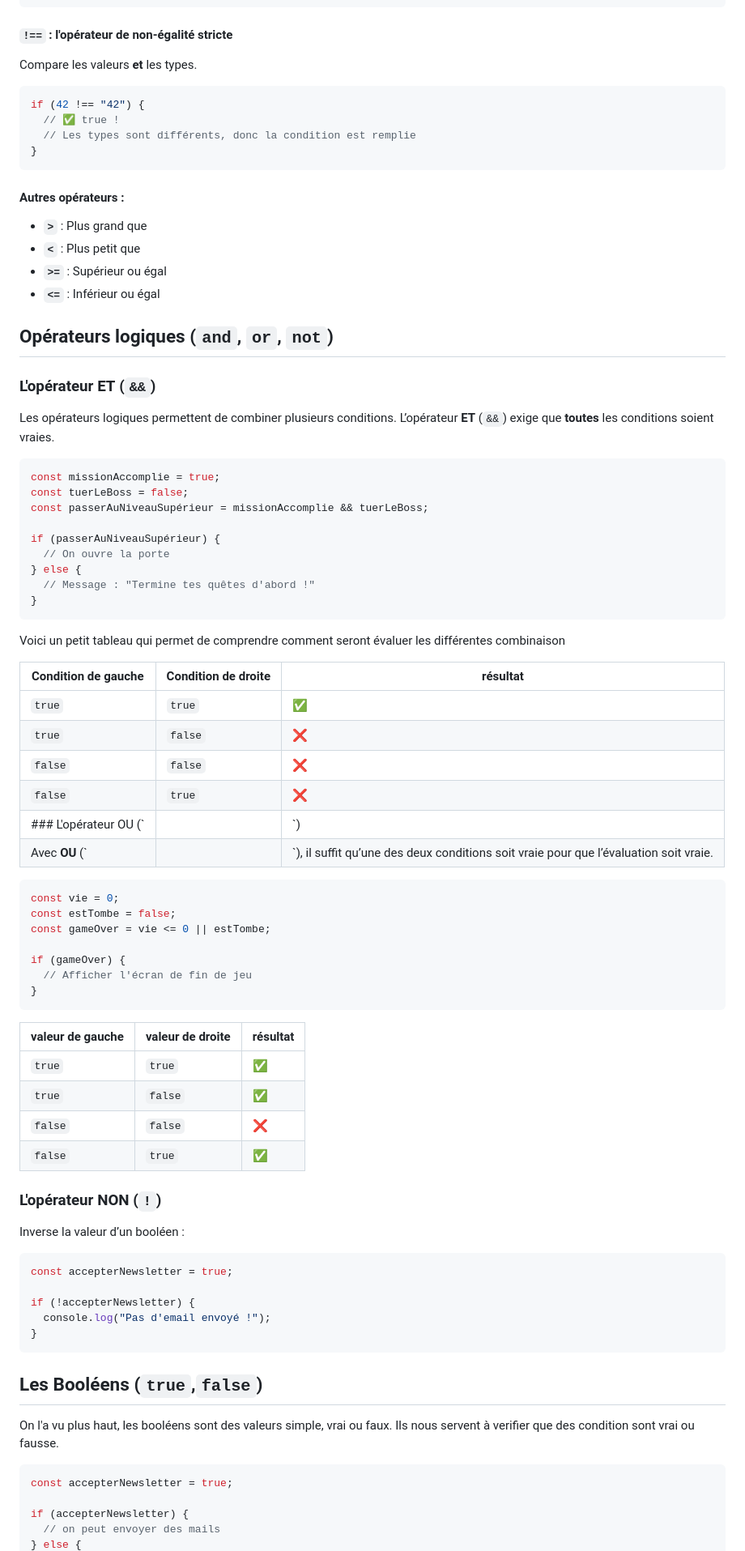
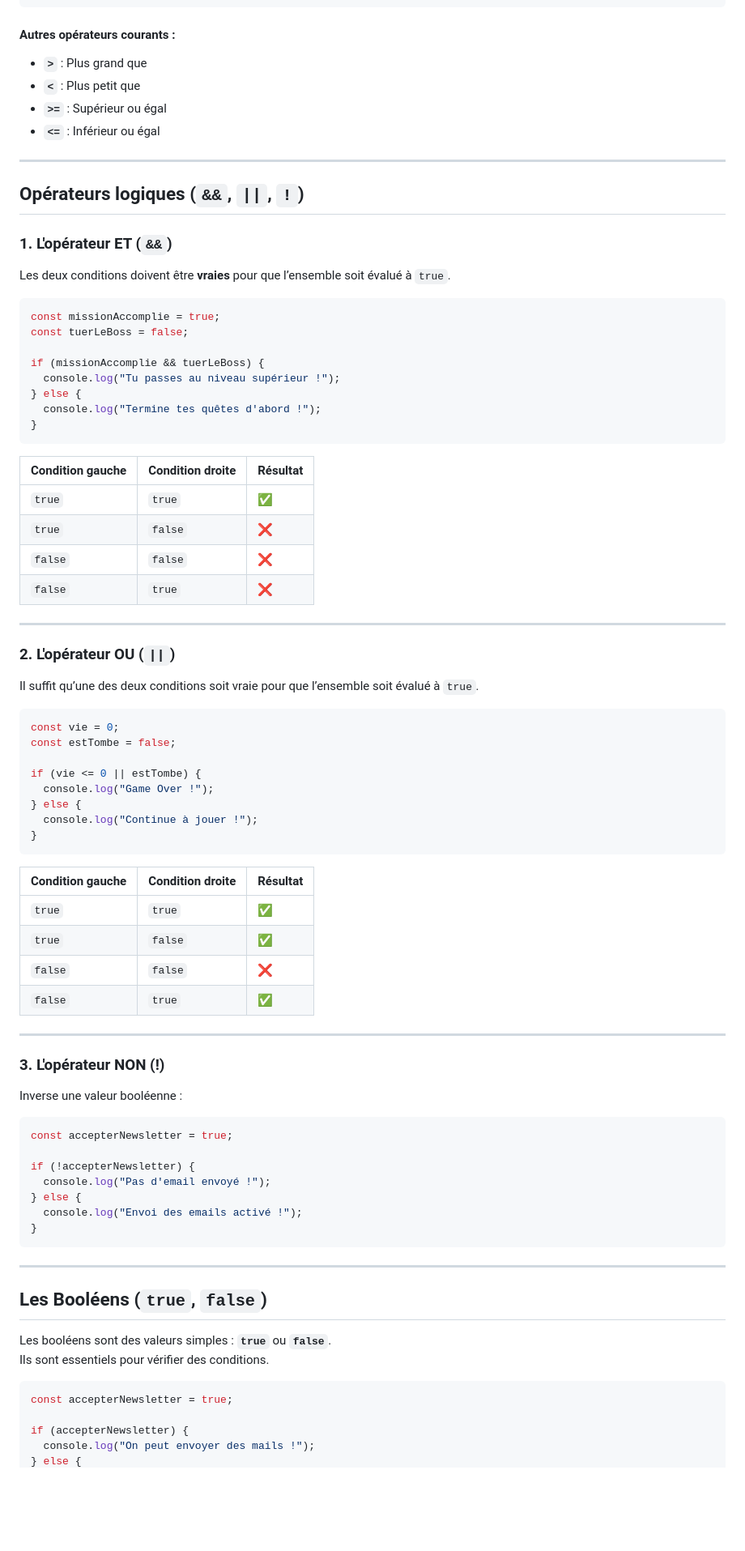
Before and after one commit to ashxjs/codewithashx_exercices, a Markdown page: CONDITIONS.md, the part around the change printed below. Shown: that part at 81% size. Rendered like a GitHub page; blank space fills up the shorter version.

````diff
--- a/CONDITIONS.md
+++ b/CONDITIONS.md
@@ -89,90 +95,89 @@ if (prenom != "anne") {
 }
 ```
 
-#### `!==` : l'opérateur de non-égalité stricte
-
-Compare les valeurs **et** les types.
-
-```javascript
-if (42 !== "42") {
-  // ✅ true !
-  // Les types sont différents, donc la condition est remplie
-}
-```
-
-#### Autres opérateurs :
+#### **Autres opérateurs courants :**
 
 - **`>`** : Plus grand que
 - **`<`** : Plus petit que
 - **`>=`** : Supérieur ou égal
 - **`<=`** : Inférieur ou égal
 
-## Opérateurs logiques (`and`, `or`, `not`)
+---
 
-### L'opérateur **ET** (`&&`)
+## **Opérateurs logiques (`&&`, `||`, `!`)**
 
-Les opérateurs logiques permettent de combiner plusieurs conditions. L’opérateur **ET** (`&&`) exige que **toutes** les conditions soient vraies.
+### 1. L'opérateur ET (`&&`)
+
+Les deux conditions doivent être **vraies** pour que l’ensemble soit évalué à `true`.
 
 ```javascript
 const missionAccomplie = true;
 const tuerLeBoss = false;
-const passerAuNiveauSupérieur = missionAccomplie && tuerLeBoss;
 
-if (passerAuNiveauSupérieur) {
-  // On ouvre la porte
+if (missionAccomplie && tuerLeBoss) {
+  console.log("Tu passes au niveau supérieur !");
 } else {
-  // Message : "Termine tes quêtes d'abord !"
+  console.log("Termine tes quêtes d'abord !");
 }
 ```
 
-Voici un petit tableau qui permet de comprendre comment seront évaluer les différentes combinaison
+| Condition gauche | Condition droite | Résultat |
+| :--------------- | ---------------- | -------- |
+| `true`           | `true`           | ✅       |
+| `true`           | `false`          | ❌       |
+| `false`          | `false`          | ❌       |
+| `false`          | `true`           | ❌       |
 
-| Condition de gauche   | Condition de droite | résultat                                                                              |
-| --------------------- | ------------------- | ------------------------------------------------------------------------------------- |
-| `true`                | `true`              | ✅                                                                                    |
-| `true`                | `false`             | ❌                                                                                    |
-| `false`               | `false`             | ❌                                                                                    |
-| `false`               | `true`              | ❌                                                                                    |
-| ### L'opérateur OU (` |                     | `)                                                                                    |
-| Avec **OU** (`        |                     | `), il suffit qu’une des deux conditions soit vraie pour que l’évaluation soit vraie. |
+---
+
+### 2. L'opérateur OU (`||`)
+
+Il suffit qu’une des deux conditions soit vraie pour que l’ensemble soit évalué à `true`.
 
 ```javascript
 const vie = 0;
 const estTombe = false;
-const gameOver = vie <= 0 || estTombe;
 
-if (gameOver) {
-  // Afficher l'écran de fin de jeu
+if (vie <= 0 || estTombe) {
+  console.log("Game Over !");
+} else {
+  console.log("Continue à jouer !");
 }
 ```
 
-| valeur de gauche | valeur de droite | résultat |
+| Condition gauche | Condition droite | Résultat |
 | ---------------- | ---------------- | -------- |
 | `true`           | `true`           | ✅       |
 | `true`           | `false`          | ✅       |
 | `false`          | `false`          | ❌       |
 | `false`          | `true`           | ✅       |
 
-### L'opérateur **NON** (`!`)
+---
 
-Inverse la valeur d’un booléen :
+### 3. L'opérateur NON (!)
+
+Inverse une valeur booléenne :
 
 ```javascript
 const accepterNewsletter = true;
 
 if (!accepterNewsletter) {
   console.log("Pas d'email envoyé !");
+} else {
+  console.log("Envoi des emails activé !");
 }
 ```
 
-## Les Booléens (`true`,`false`)
+---
 
-On l'a vu plus haut, les booléens sont des valeurs simple, vrai ou faux.
-Ils nous servent à verifier que des condition sont vrai ou fausse.
+## **Les Booléens (`true`, `false`)**
+
+Les booléens sont des valeurs simples : **`true`** ou **`false`**.
+Ils sont essentiels pour vérifier des conditions.
 
 ```javascript
 const accepterNewsletter = true;
 
 if (accepterNewsletter) {
-  // on peut envoyer des mails
+  console.log("On peut envoyer des mails !");
 } else {
````
Also changed, not shown: other parts of CONDITIONS.md (+67 -41 lines).
